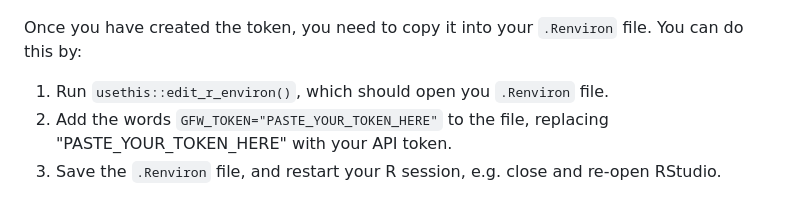
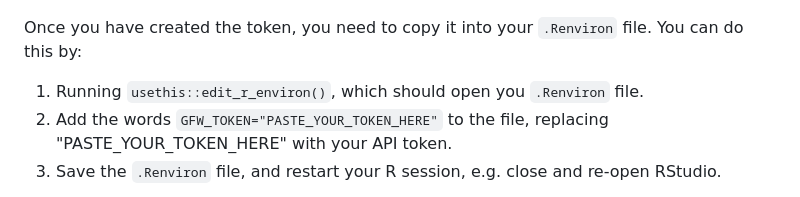
Before and after one commit to jflowernet/gfwr-intro, a Markdown page: README.md, the part around the change. Drawn GitHub-style.

```diff
--- a/README.md
+++ b/README.md
@@ -22,7 +22,7 @@ To access Global Fishing Watch data, you will need an API token stored on your c
 
 Once you have created the token, you need to copy it into your `.Renviron` file. You can do this by:
 
-1.  Run `usethis::edit_r_environ()`, which should open you `.Renviron` file.
+1.  Running `usethis::edit_r_environ()`, which should open you `.Renviron` file.
 2.  Add the words `GFW_TOKEN="PASTE_YOUR_TOKEN_HERE"` to the file, replacing "PASTE_YOUR_TOKEN_HERE" with your API token.
 3.  Save the `.Renviron` file, and restart your R session, e.g. close and re-open RStudio.
 
```
